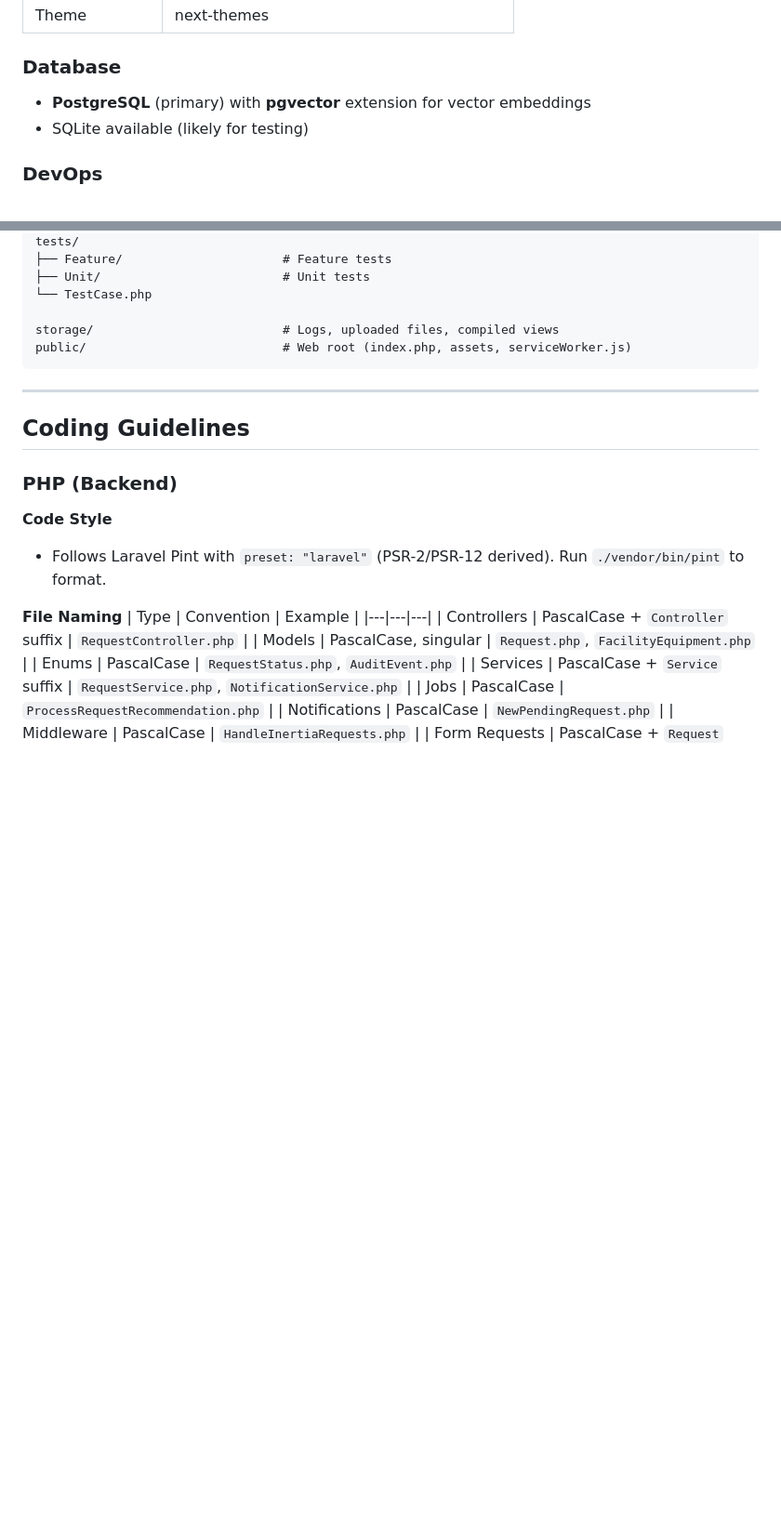
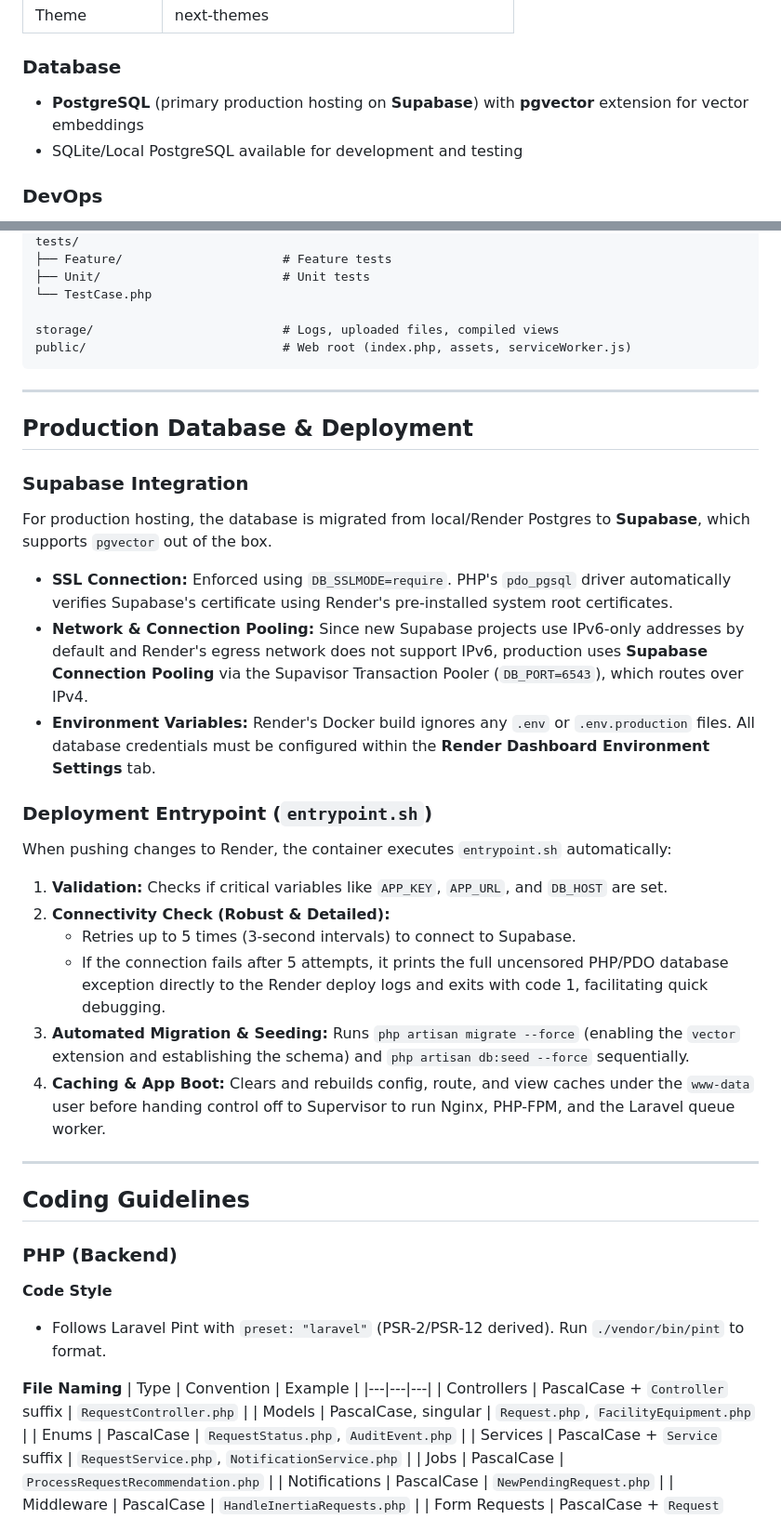
Before and after one commit to jbio9090/FRAI, a Markdown page: docs/codebase_guide.md, 2 parts joined by grey strips. Shown at 93% size. Rendered like a GitHub page; blank space fills up the shorter version.

Commit message:
updated codebase_guide

````diff
--- a/docs/codebase_guide.md
+++ b/docs/codebase_guide.md
@@ -79,8 +79,8 @@
 | Theme | next-themes |
 
 ### Database
-- **PostgreSQL** (primary) with **pgvector** extension for vector embeddings
-- SQLite available (likely for testing)
+- **PostgreSQL** (primary production hosting on **Supabase**) with **pgvector** extension for vector embeddings
+- SQLite/Local PostgreSQL available for development and testing
 
 ### DevOps
 - Docker (docker-compose, nginx, supervisor)
@@ -152,6 +152,26 @@ tests/
 storage/                          # Logs, uploaded files, compiled views
 public/                           # Web root (index.php, assets, serviceWorker.js)
 ```
+
+---
+
+## Production Database & Deployment
+
+### Supabase Integration
+For production hosting, the database is migrated from local/Render Postgres to **Supabase**, which supports `pgvector` out of the box.
+
+* **SSL Connection:** Enforced using `DB_SSLMODE=require`. PHP's `pdo_pgsql` driver automatically verifies Supabase's certificate using Render's pre-installed system root certificates.
+* **Network & Connection Pooling:** Since new Supabase projects use IPv6-only addresses by default and Render's egress network does not support IPv6, production uses **Supabase Connection Pooling** via the Supavisor Transaction Pooler (`DB_PORT=6543`), which routes over IPv4.
+* **Environment Variables:** Render's Docker build ignores any `.env` or `.env.production` files. All database credentials must be configured within the **Render Dashboard Environment Settings** tab.
+
+### Deployment Entrypoint (`entrypoint.sh`)
+When pushing changes to Render, the container executes `entrypoint.sh` automatically:
+1. **Validation:** Checks if critical variables like `APP_KEY`, `APP_URL`, and `DB_HOST` are set.
+2. **Connectivity Check (Robust & Detailed):**
+   * Retries up to 5 times (3-second intervals) to connect to Supabase.
+   * If the connection fails after 5 attempts, it prints the full uncensored PHP/PDO database exception directly to the Render deploy logs and exits with code 1, facilitating quick debugging.
+3. **Automated Migration & Seeding:** Runs `php artisan migrate --force` (enabling the `vector` extension and establishing the schema) and `php artisan db:seed --force` sequentially.
+4. **Caching & App Boot:** Clears and rebuilds config, route, and view caches under the `www-data` user before handing control off to Supervisor to run Nginx, PHP-FPM, and the Laravel queue worker.
 
 ---
 
````
